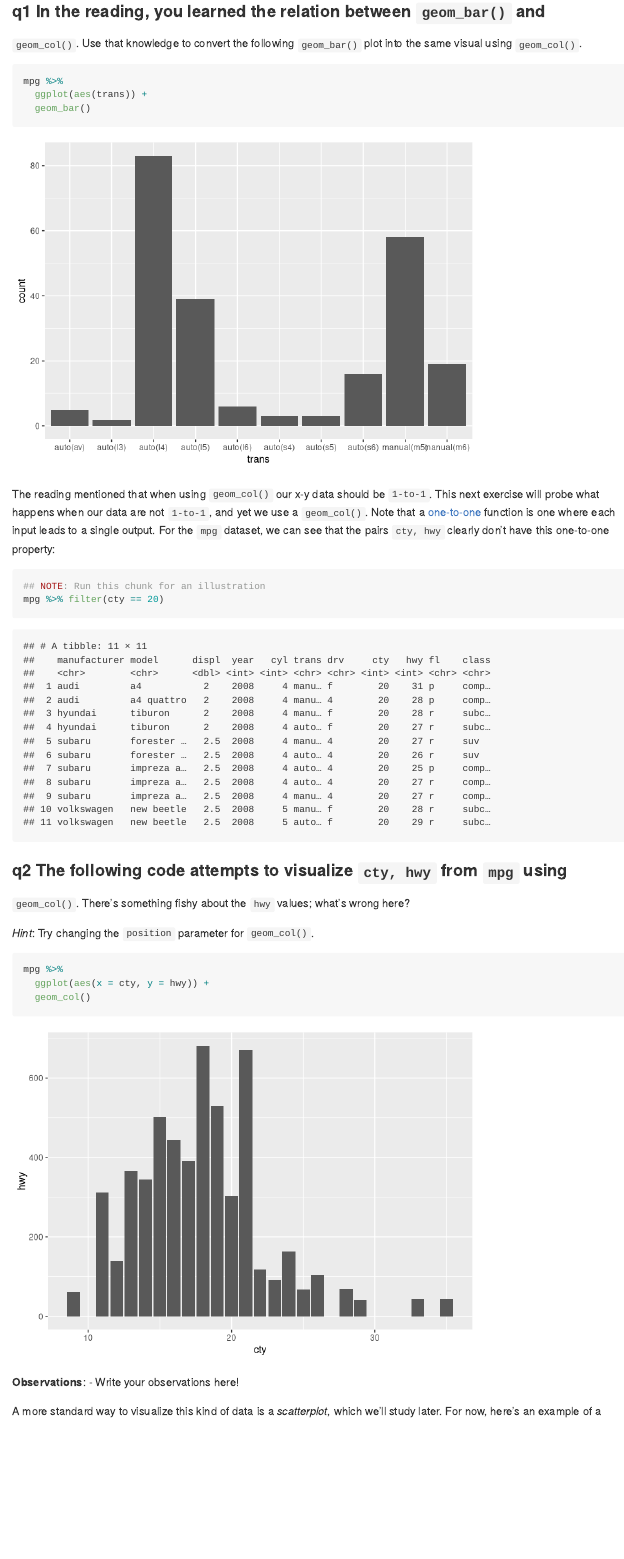
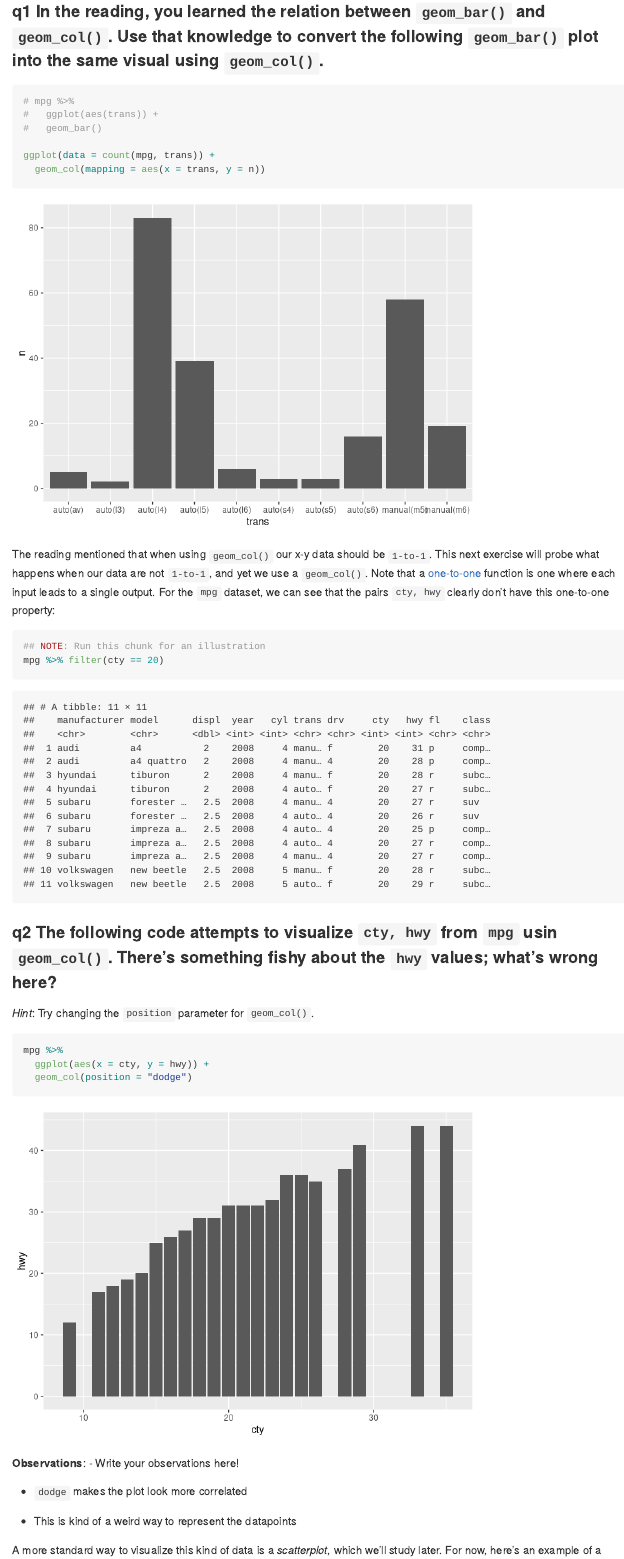
Before and after one commit to ljiang09/data-science-2023, an R Markdown document (exercises_sequenced/d09-e-vis01-bar-charts-assignment.Rmd): the page in a window 1100 px wide, from 670 px down. Rendered offline with R 4.5, knitr and Pandoc, with nearby package versions.

Commit message:
add current work for exercise 9

````diff
--- a/exercises_sequenced/d09-e-vis01-bar-charts-assignment.Rmd
+++ b/exercises_sequenced/d09-e-vis01-bar-charts-assignment.Rmd
@@ -5,6 +5,9 @@ date: 2020-05-13
 output: github_document
 time: 30
 reading: 30
+editor_options:
+  markdown:
+    wrap: 72
 ---
 
 # Vis: Bar Charts
@@ -24,44 +26,47 @@ knitr::opts_chunk$set(echo = TRUE)
 
 ```{r library}
 library(tidyverse)
-
 ```
 
-### __q1__ In the reading, you learned the relation between `geom_bar()` and
-`geom_col()`. Use that knowledge to convert the following `geom_bar()` plot into
-the same visual using `geom_col()`.
+### **q1** In the reading, you learned the relation between `geom_bar()` and `geom_col()`. Use that knowledge to convert the following `geom_bar()` plot into the same visual using `geom_col()`.
 
 ```{r q1-task}
-mpg %>%
-  ggplot(aes(trans)) +
-  geom_bar()
+# mpg %>%
+#   ggplot(aes(trans)) +
+#   geom_bar()
+
+ggplot(data = count(mpg, trans)) +
+  geom_col(mapping = aes(x = trans, y = n))
 ```
 
-The reading mentioned that when using `geom_col()` our x-y data should be
-`1-to-1`. This next exercise will probe what happens when our data are not
-`1-to-1`, and yet we use a `geom_col()`. Note that a
-[one-to-one](https://en.wikipedia.org/wiki/Injective_function) function is one
-where each input leads to a single output. For the `mpg` dataset, we can see
-that the pairs `cty, hwy` clearly don't have this one-to-one property:
+The reading mentioned that when using `geom_col()` our x-y data should
+be `1-to-1`. This next exercise will probe what happens when our data
+are not `1-to-1`, and yet we use a `geom_col()`. Note that a
+[one-to-one](https://en.wikipedia.org/wiki/Injective_function) function
+is one where each input leads to a single output. For the `mpg` dataset,
+we can see that the pairs `cty, hwy` clearly don't have this one-to-one
+property:
 
 ```{r mpg-not-1-to-1}
 ## NOTE: Run this chunk for an illustration
 mpg %>% filter(cty == 20)
 ```
 
-### __q2__ The following code attempts to visualize `cty, hwy` from `mpg` using
-`geom_col()`. There's something fishy about the `hwy` values; what's wrong here?
+### **q2** The following code attempts to visualize `cty, hwy` from `mpg` usin `geom_col()`. There's something fishy about the `hwy` values; what's wrong here?
 
 *Hint*: Try changing the `position` parameter for `geom_col()`.
 
 ```{r q2-task}
 mpg %>%
   ggplot(aes(x = cty, y = hwy)) +
-  geom_col()
+  geom_col(position = "dodge")
 ```
 
-**Observations**:
-- Write your observations here!
+**Observations**: - Write your observations here!
 
-A more standard way to visualize this kind of data is a *scatterplot*, which
-we'll study later. For now, here's an example of a more effective way to
+-   `dodge` makes the plot look more correlated
+
+-   This is kind of a weird way to represent the datapoints
+
+A more standard way to visualize this kind of data is a *scatterplot*,
+which we'll study later. For now, here's an example of a more effective
````
Also changed, not shown: exercises_sequenced/d09-e-vis01-bar-charts-assignment.Rmd (54 more changed lines).
